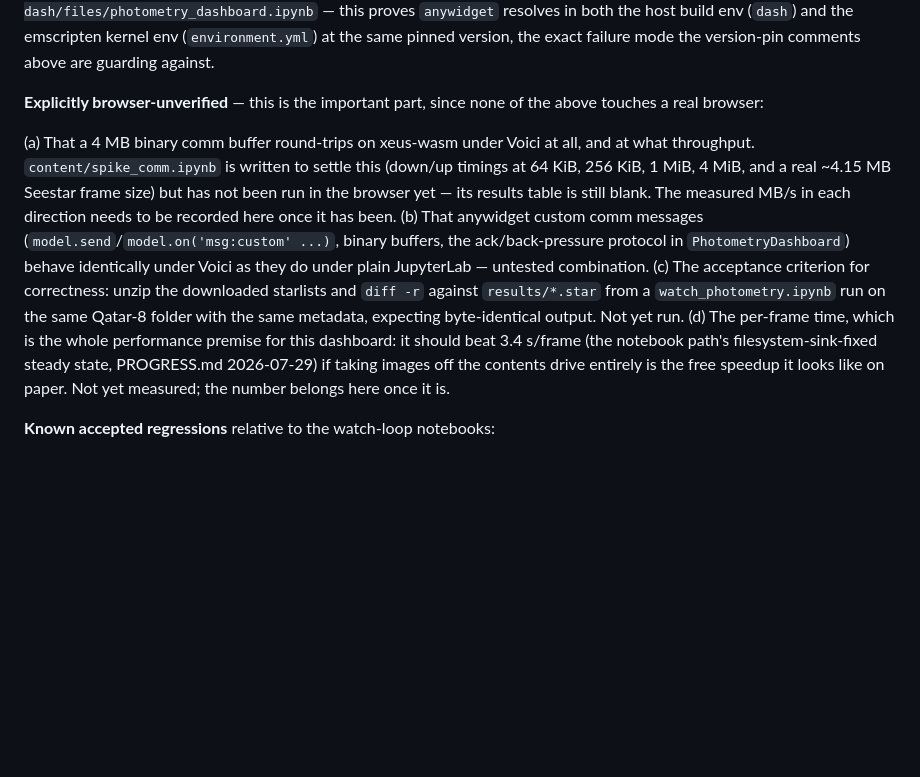
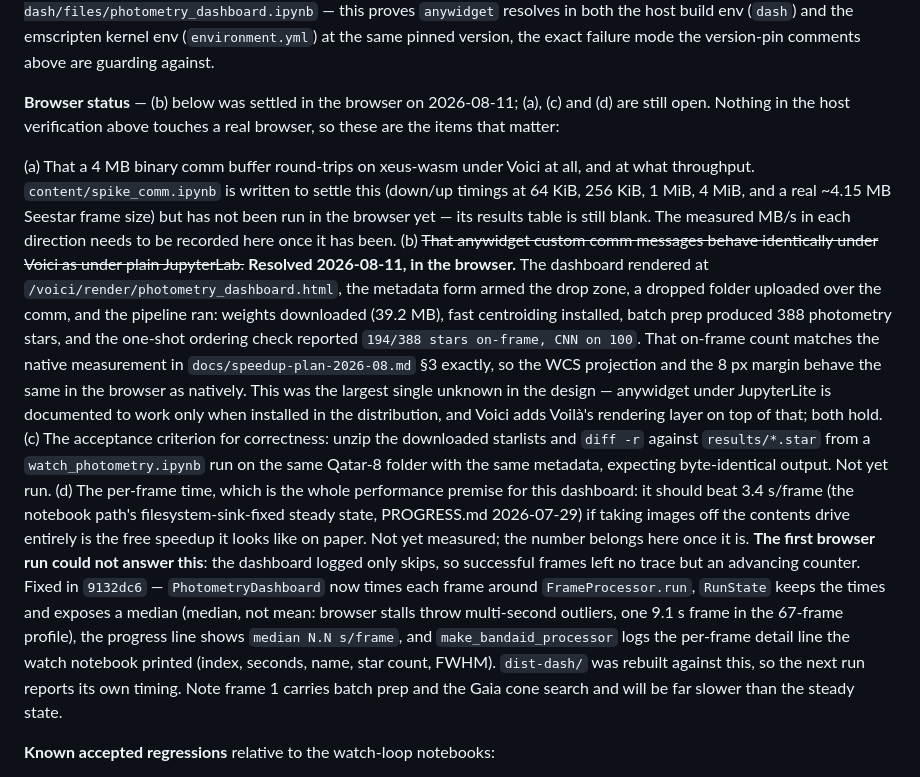
Before and after one commit to mwcraig/browser-photom, a Markdown page: PROGRESS.md, the part around the change. GitHub-like rendering; blank space fills up the shorter version.

Commit message:
Record the first browser run of the dashboard
anywidget custom comm messages work under Voici — the largest unknown in
the design, since anywidget under JupyterLite is documented to work only
when installed in the distribution and Voici adds Voilà's rendering on top.
The page rendered, the form armed the drop zone, a folder uploaded over the
comm, and the pipeline ran through batch prep.

The one-shot ordering check reported 194/388 stars on-frame, matching the
native measurement in docs/speedup-plan-2026-08.md §3 exactly, so the WCS
projection and the 8 px margin behave the same in the browser as natively.

Items (a), (c) and (d) — the comm-throughput spike, the diff -r acceptance
check, and the per-frame median — are still open.

Co-Authored-By: Claude Opus 5 <noreply@anthropic.com>
Claude-Session: https://claude.ai/code/session_01SmuA4DUeHT6C9nCWoJ4W4j

```diff
--- a/PROGRESS.md
+++ b/PROGRESS.md
@@ -534,8 +534,9 @@ resolves in both the host build env (`dash`) and the emscripten kernel env
 (`environment.yml`) at the same pinned version, the exact failure mode the
 version-pin comments above are guarding against.
 
-**Explicitly browser-unverified** — this is the important part, since none
-of the above touches a real browser:
+**Browser status** — (b) below was settled in the browser on 2026-08-11;
+(a), (c) and (d) are still open. Nothing in the host verification above
+touches a real browser, so these are the items that matter:
 
 (a) That a 4 MB binary comm buffer round-trips on xeus-wasm under Voici at
     all, and at what throughput. `content/spike_comm.ipynb` is written to
@@ -543,10 +544,19 @@ of the above touches a real browser:
     real ~4.15 MB Seestar frame size) but has not been run in the browser
     yet — its results table is still blank. The measured MB/s in each
     direction needs to be recorded here once it has been.
-(b) That anywidget custom comm messages (`model.send`/`model.on('msg:custom'
-    ...)`, binary buffers, the ack/back-pressure protocol in
-    `PhotometryDashboard`) behave identically under Voici as they do under
-    plain JupyterLab — untested combination.
+(b) ~~That anywidget custom comm messages behave identically under Voici as
+    under plain JupyterLab.~~ **Resolved 2026-08-11, in the browser.** The
+    dashboard rendered at `/voici/render/photometry_dashboard.html`, the
+    metadata form armed the drop zone, a dropped folder uploaded over the
+    comm, and the pipeline ran: weights downloaded (39.2 MB), fast
+    centroiding installed, batch prep produced 388 photometry stars, and
+    the one-shot ordering check reported `194/388 stars on-frame, CNN on
+    100`. That on-frame count matches the native measurement in
+    `docs/speedup-plan-2026-08.md` §3 exactly, so the WCS projection and
+    the 8 px margin behave the same in the browser as natively. This was
+    the largest single unknown in the design — anywidget under JupyterLite
+    is documented to work only when installed in the distribution, and
+    Voici adds Voilà's rendering layer on top of that; both hold.
 (c) The acceptance criterion for correctness: unzip the downloaded
     starlists and `diff -r` against `results/*.star` from a
     `watch_photometry.ipynb` run on the same Qatar-8 folder with the same
@@ -556,6 +566,17 @@ of the above touches a real browser:
     filesystem-sink-fixed steady state, PROGRESS.md 2026-07-29) if taking
     images off the contents drive entirely is the free speedup it looks
     like on paper. Not yet measured; the number belongs here once it is.
+    **The first browser run could not answer this**: the dashboard logged
+    only skips, so successful frames left no trace but an advancing
+    counter. Fixed in `9132dc6` — `PhotometryDashboard` now times each
+    frame around `FrameProcessor.run`, `RunState` keeps the times and
+    exposes a median (median, not mean: browser stalls throw multi-second
+    outliers, one 9.1 s frame in the 67-frame profile), the progress line
+    shows `median N.N s/frame`, and `make_bandaid_processor` logs the
+    per-frame detail line the watch notebook printed (index, seconds,
+    name, star count, FWHM). `dist-dash/` was rebuilt against this, so the
+    next run reports its own timing. Note frame 1 carries batch prep and
+    the Gaia cone search and will be far slower than the steady state.
 
 **Known accepted regressions** relative to the watch-loop notebooks:
 
```
